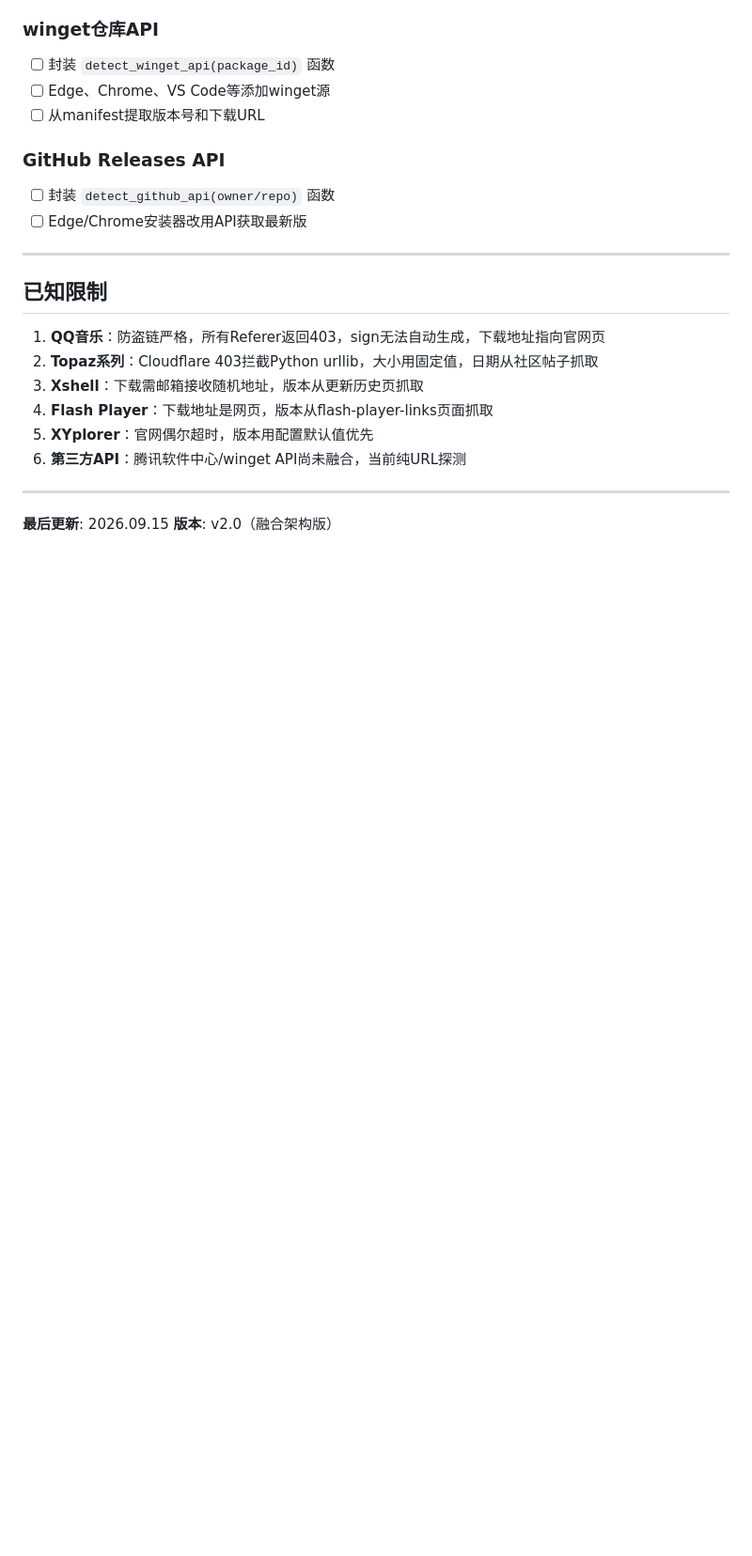
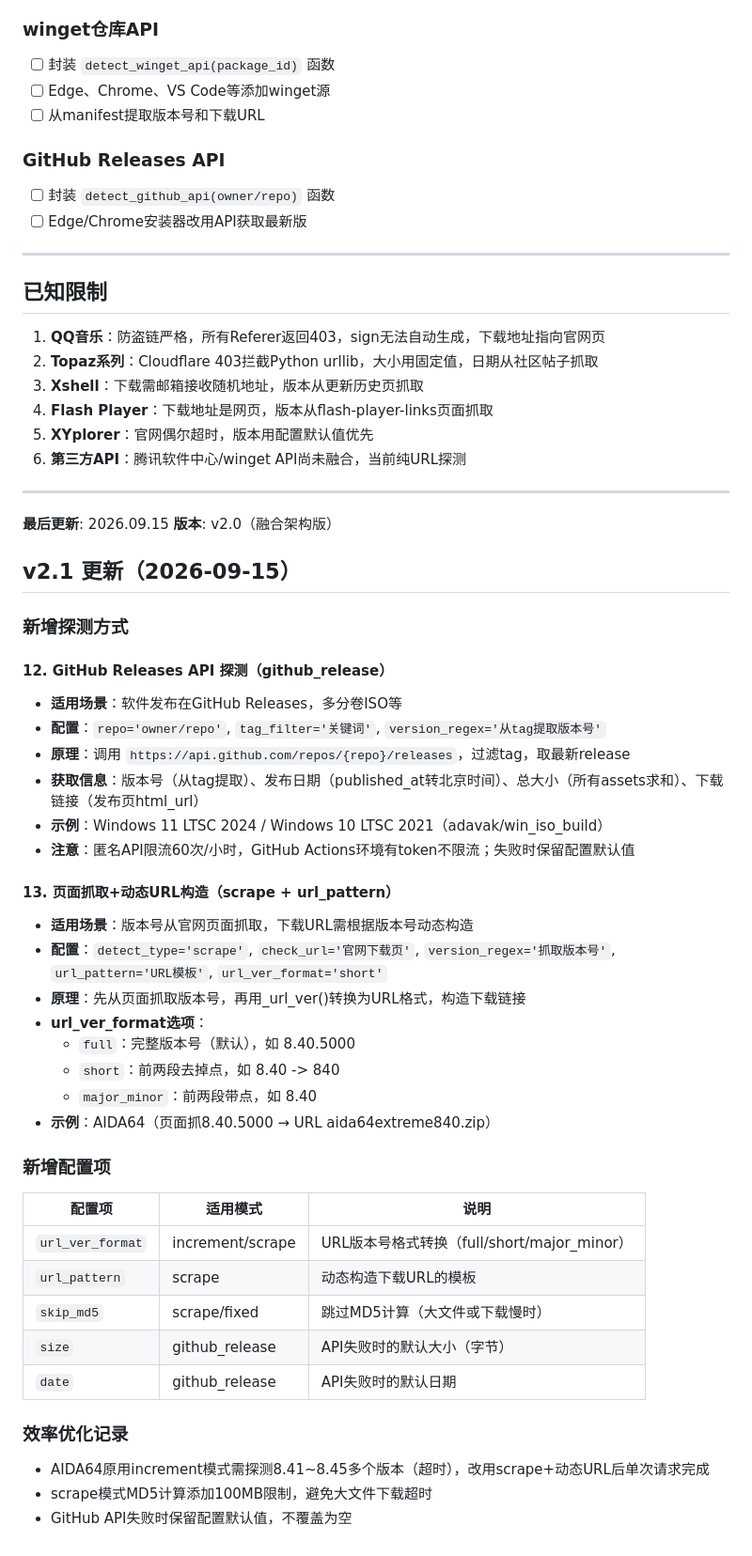
Before and after one commit to 423down-links/ldplayer-links, a Markdown page: DETECTION_GUIDE.md, the part around the change. Shown at 94% size. Rendered like a GitHub page; blank space fills up the shorter version.

Commit message:
Update DETECTION_GUIDE v2.1: add github_release, scrape+dynamic URL, url_ver_format

```diff
--- a/DETECTION_GUIDE.md
+++ b/DETECTION_GUIDE.md
@@ -286,3 +286,41 @@ GET https://api.github.com/repos/{owner}/{repo}/releases/latest
 
 **最后更新**: 2026.09.15
 **版本**: v2.0（融合架构版）
+
+## v2.1 更新（2026-09-15）
+
+### 新增探测方式
+
+#### 12. GitHub Releases API 探测（github_release）
+- **适用场景**：软件发布在GitHub Releases，多分卷ISO等
+- **配置**：`repo='owner/repo'`, `tag_filter='关键词'`, `version_regex='从tag提取版本号'`
+- **原理**：调用 `https://api.github.com/repos/{repo}/releases`，过滤tag，取最新release
+- **获取信息**：版本号（从tag提取）、发布日期（published_at转北京时间）、总大小（所有assets求和）、下载链接（发布页html_url）
+- **示例**：Windows 11 LTSC 2024 / Windows 10 LTSC 2021（adavak/win_iso_build）
+- **注意**：匿名API限流60次/小时，GitHub Actions环境有token不限流；失败时保留配置默认值
+
+#### 13. 页面抓取+动态URL构造（scrape + url_pattern）
+- **适用场景**：版本号从官网页面抓取，下载URL需根据版本号动态构造
+- **配置**：`detect_type='scrape'`, `check_url='官网下载页'`, `version_regex='抓取版本号'`, `url_pattern='URL模板'`, `url_ver_format='short'`
+- **原理**：先从页面抓取版本号，再用_url_ver()转换为URL格式，构造下载链接
+- **url_ver_format选项**：
+  - `full`：完整版本号（默认），如 8.40.5000
+  - `short`：前两段去掉点，如 8.40 -> 840
+  - `major_minor`：前两段带点，如 8.40
+- **示例**：AIDA64（页面抓8.40.5000 → URL aida64extreme840.zip）
+
+### 新增配置项
+
+| 配置项 | 适用模式 | 说明 |
+|--------|---------|------|
+| `url_ver_format` | increment/scrape | URL版本号格式转换（full/short/major_minor） |
+| `url_pattern` | scrape | 动态构造下载URL的模板 |
+| `skip_md5` | scrape/fixed | 跳过MD5计算（大文件或下载慢时） |
+| `size` | github_release | API失败时的默认大小（字节） |
+| `date` | github_release | API失败时的默认日期 |
+
+### 效率优化记录
+
+- AIDA64原用increment模式需探测8.41~8.45多个版本（超时），改用scrape+动态URL后单次请求完成
+- scrape模式MD5计算添加100MB限制，避免大文件下载超时
+- GitHub API失败时保留配置默认值，不覆盖为空
```
